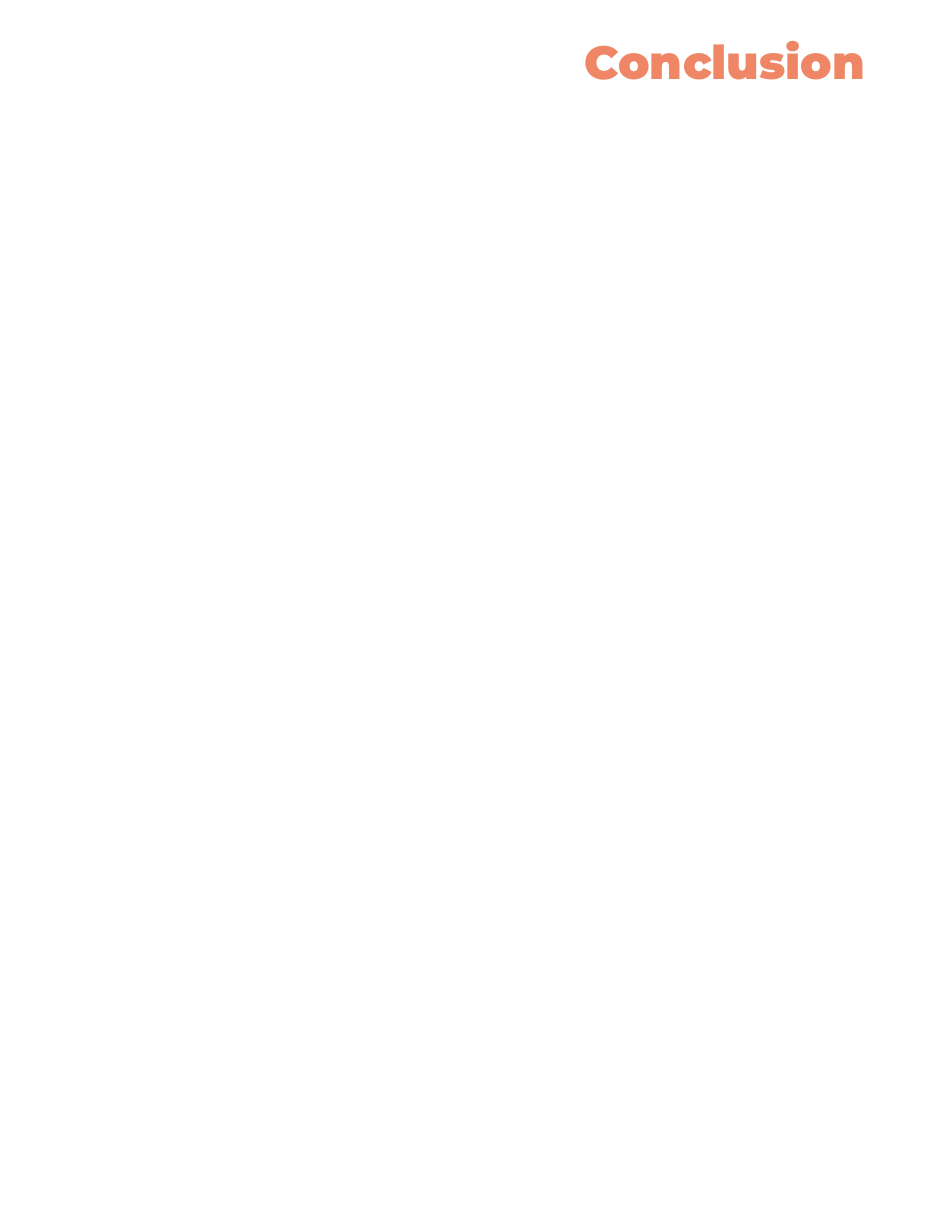
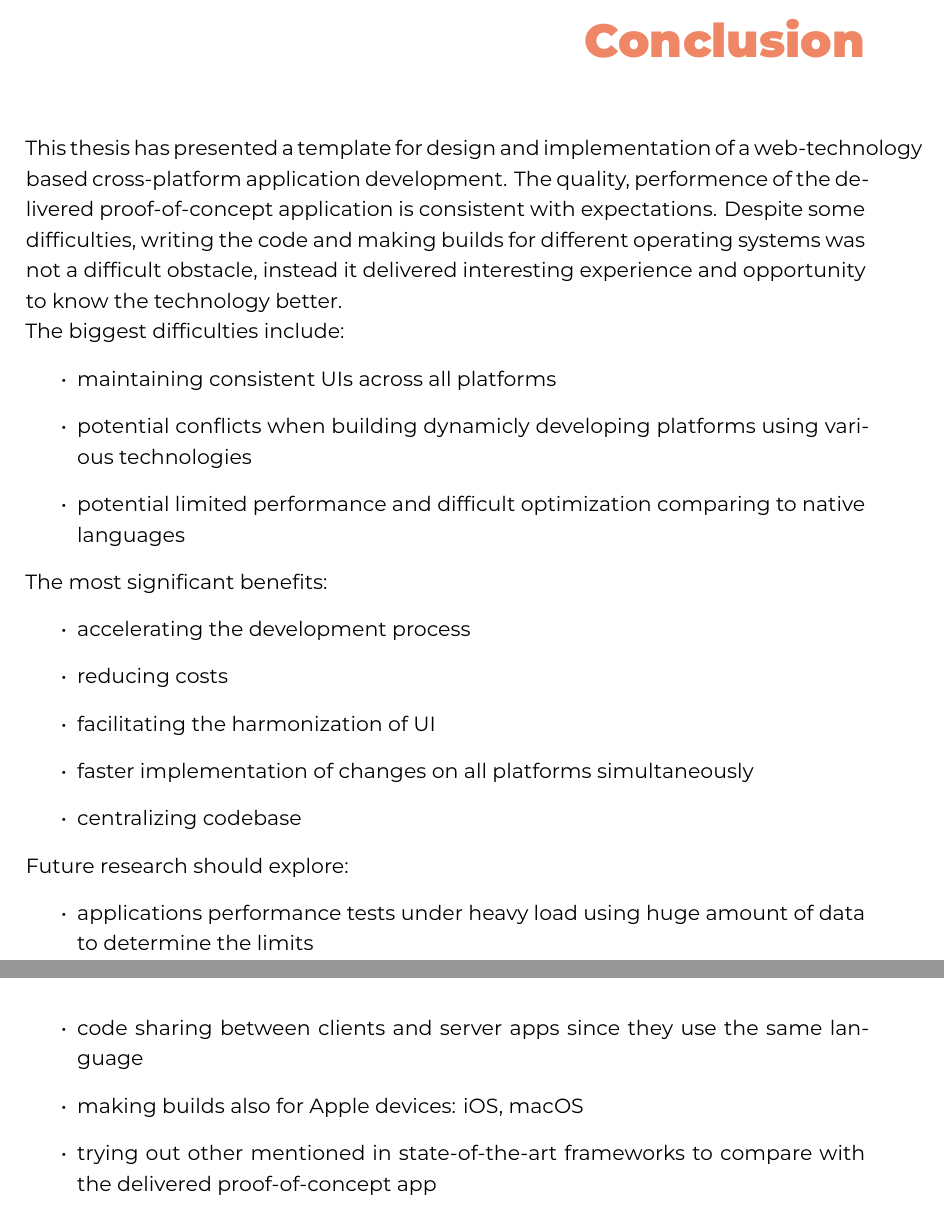
Before and after one commit to rafalhogent/latex-hogent-gradproef, a LaTeX thesis (gradproef/KowalskiRafalBP.tex, which reads gradproef/conclusie.tex): part of page 48 of 54 before the commit and two parts of pages 48 and 49 of 55 after it, the two joined at a grey line, cut so that both start at the same text, the shorter picture padded with empty space. Compiled offline with XeLaTeX; a LaTeX package or settings file that is missing is left out.

Commit message:
conclusion

```diff
--- a/gradproef/conclusie.tex
+++ b/gradproef/conclusie.tex
@@ -13,3 +13,31 @@
 % niet duidelijk zijn?
 % Heeft het onderzoek geleid tot nieuwe vragen die uitnodigen tot verder
 % onderzoek?
+% What benefits and difficulties can be expect when making applications for multiple platforms using a single code source?
+
+This thesis has presented a template for design and implementation of a web-technology based cross-platform application development. The quality, performence of the delivered proof-of-concept application is consistent with expectations.
+Despite some difficulties, writing the code and making builds for different operating systems was not a difficult obstacle, instead it delivered interesting experience and opportunity to know the technology better.
+\newline
+The biggest difficulties include:
+\begin{itemize}
+    \item maintaining consistent UIs across all platforms
+    \item potential conflicts when building dynamicly developing platforms using various technologies
+    \item potential limited performance and difficult optimization comparing to native languages
+\end{itemize}
+
+The most significant benefits:
+\begin{itemize}
+    \item accelerating the development process
+    \item reducing costs
+    \item facilitating the harmonization of UI
+    \item faster implementation of changes on all platforms simultaneously
+    \item centralizing codebase
+\end{itemize}
+
+Future research should explore:
+\begin{itemize}
+    \item applications performance tests under heavy load using huge amount of data to determine the limits
+    \item code sharing between clients and server apps since they use the same language
+    \item making builds also for Apple devices: iOS, macOS
+    \item trying out other mentioned in state-of-the-art frameworks to compare with the delivered proof-of-concept app
+\end{itemize}
```
